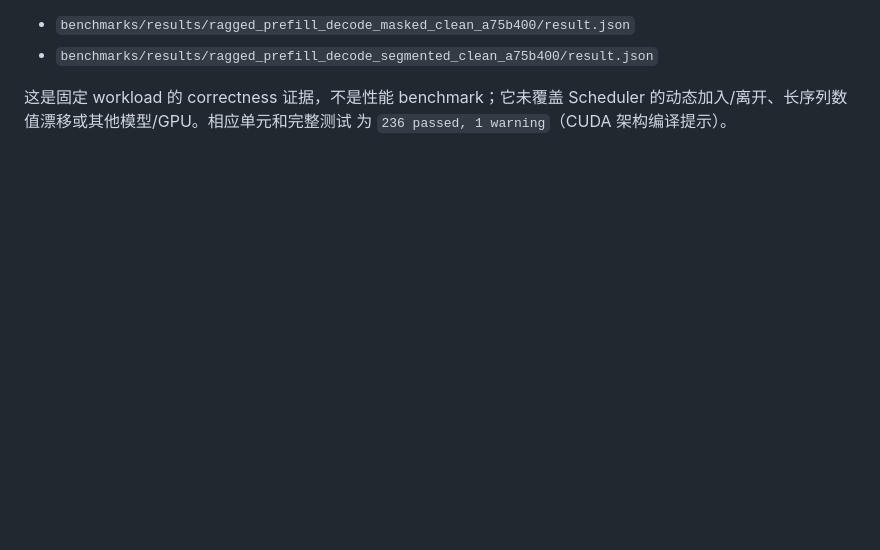
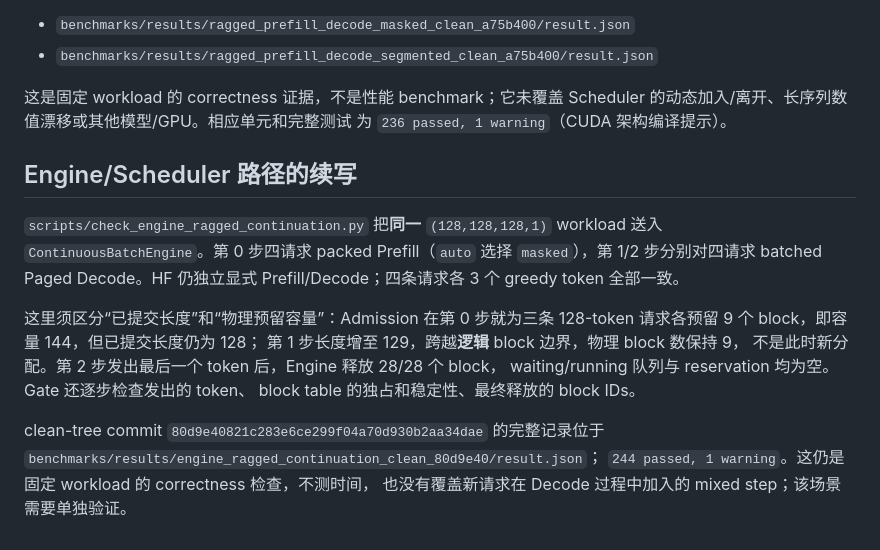
Before and after one commit to Eran-ovo/mini-llm-runtime, a Markdown page: docs/packed_prefill_correctness_gate.md, the part around the change. Rendered like a GitHub page; blank space fills up the shorter version.

Commit message:
docs: record ragged engine HF lifecycle gate

```diff
--- a/docs/packed_prefill_correctness_gate.md
+++ b/docs/packed_prefill_correctness_gate.md
@@ -83,3 +83,22 @@ Cache 长度从 `(128,128,128,1)` 经第一次 Decode 变为 `(129,129,129,2)`
 这是固定 workload 的 correctness 证据，不是性能 benchmark；它未覆盖
 Scheduler 的动态加入/离开、长序列数值漂移或其他模型/GPU。相应单元和完整测试
 为 `236 passed, 1 warning`（CUDA 架构编译提示）。
+
+## Engine/Scheduler 路径的续写
+
+`scripts/check_engine_ragged_continuation.py` 把**同一** `(128,128,128,1)`
+workload 送入 `ContinuousBatchEngine`。第 0 步四请求 packed Prefill（`auto`
+选择 `masked`），第 1/2 步分别对四请求 batched Paged Decode。HF 仍独立显式
+Prefill/Decode；四条请求各 3 个 greedy token 全部一致。
+
+这里须区分“已提交长度”和“物理预留容量”：Admission 在第 0 步就为三条
+128-token 请求各预留 9 个 block，即容量 144，但已提交长度仍为 128；
+第 1 步长度增至 129，跨越**逻辑** block 边界，物理 block 数保持 9，
+不是此时新分配。第 2 步发出最后一个 token 后，Engine 释放 28/28 个 block，
+waiting/running 队列与 reservation 均为空。Gate 还逐步检查发出的 token、
+block table 的独占和稳定性、最终释放的 block IDs。
+
+clean-tree commit `80d9e40821c283e6ce299f04a70d930b2aa34dae` 的完整记录位于
+`benchmarks/results/engine_ragged_continuation_clean_80d9e40/result.json`；
+`244 passed, 1 warning`。这仍是固定 workload 的 correctness 检查，不测时间，
+也没有覆盖新请求在 Decode 过程中加入的 mixed step；该场景需要单独验证。
```
Also changed, not shown: docs/evidence_index.md (+11 -0 lines).
